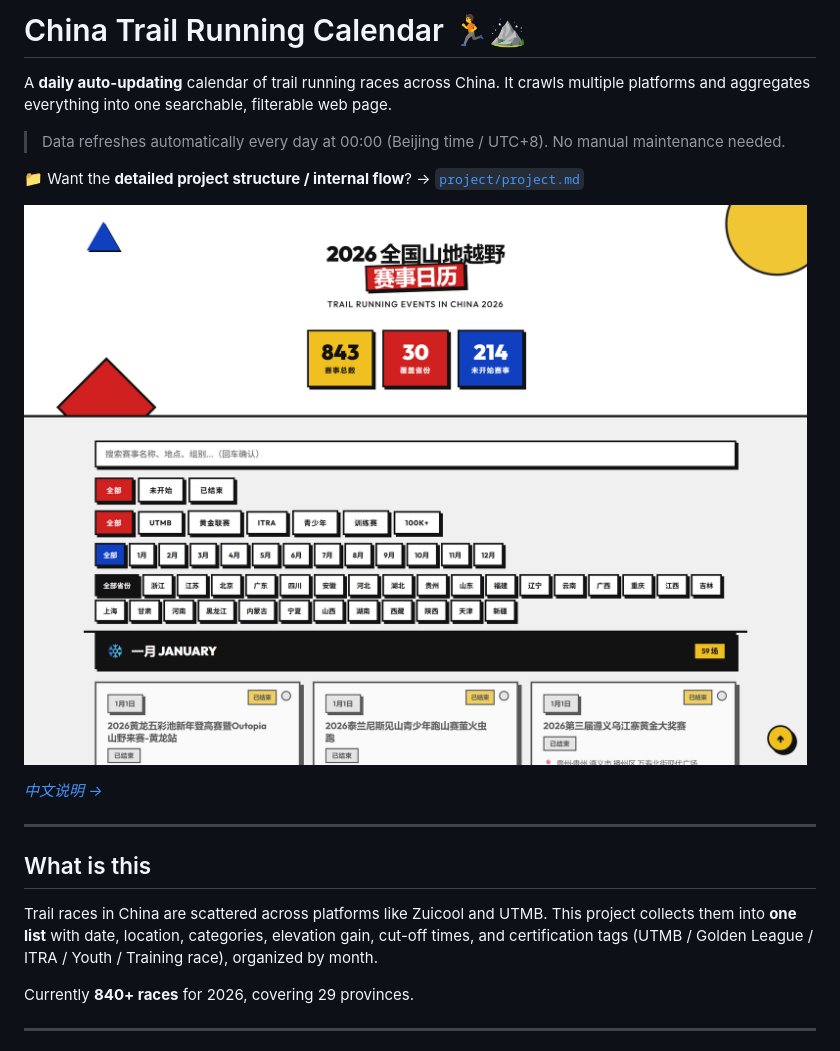
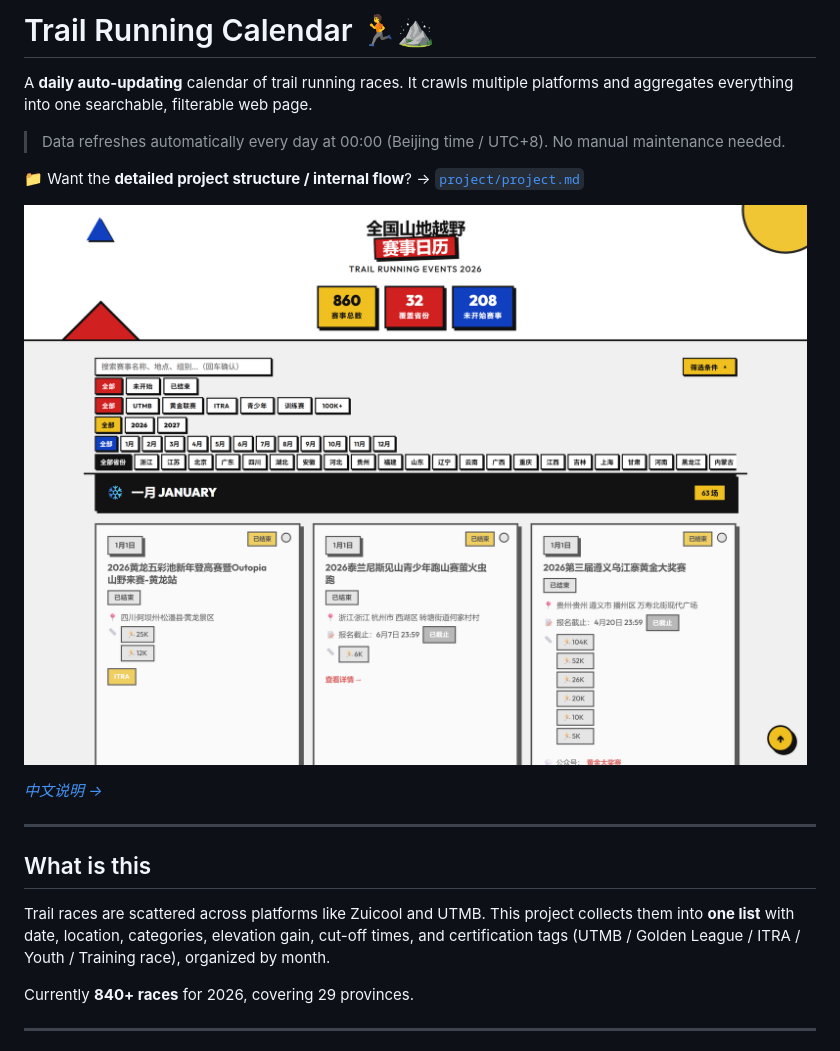
Before and after one commit to Nikiwang92/Trail-Running-calendar, a Markdown page: README.en.md, the part around the change. GitHub-like rendering; pictures changed too: docs/preview.png.

Commit message:
docs: 去掉品牌中的"中国/China"（保留平台专有名词）+ 更新预览图

```diff
--- a/README.en.md
+++ b/README.en.md
@@ -1,6 +1,6 @@
-# China Trail Running Calendar 🏃⛰️
+# Trail Running Calendar 🏃⛰️
 
-A **daily auto-updating** calendar of trail running races across China. It crawls multiple platforms and aggregates everything into one searchable, filterable web page.
+A **daily auto-updating** calendar of trail running races. It crawls multiple platforms and aggregates everything into one searchable, filterable web page.
 
 > Data refreshes automatically every day at 00:00 (Beijing time / UTC+8). No manual maintenance needed.
 
@@ -14,7 +14,7 @@ A **daily auto-updating** calendar of trail running races across China. It crawl
 
 ## What is this
 
-Trail races in China are scattered across platforms like Zuicool and UTMB. This project collects them into **one list** with date, location, categories, elevation gain, cut-off times, and certification tags (UTMB / Golden League / ITRA / Youth / Training race), organized by month.
+Trail races are scattered across platforms like Zuicool and UTMB. This project collects them into **one list** with date, location, categories, elevation gain, cut-off times, and certification tags (UTMB / Golden League / ITRA / Youth / Training race), organized by month.
 
 Currently **840+ races** for 2026, covering 29 provinces.
 
```
Also changed, not shown: README.md (+1 -1 lines), project/project.md (+1 -1 lines), 3 other files.
